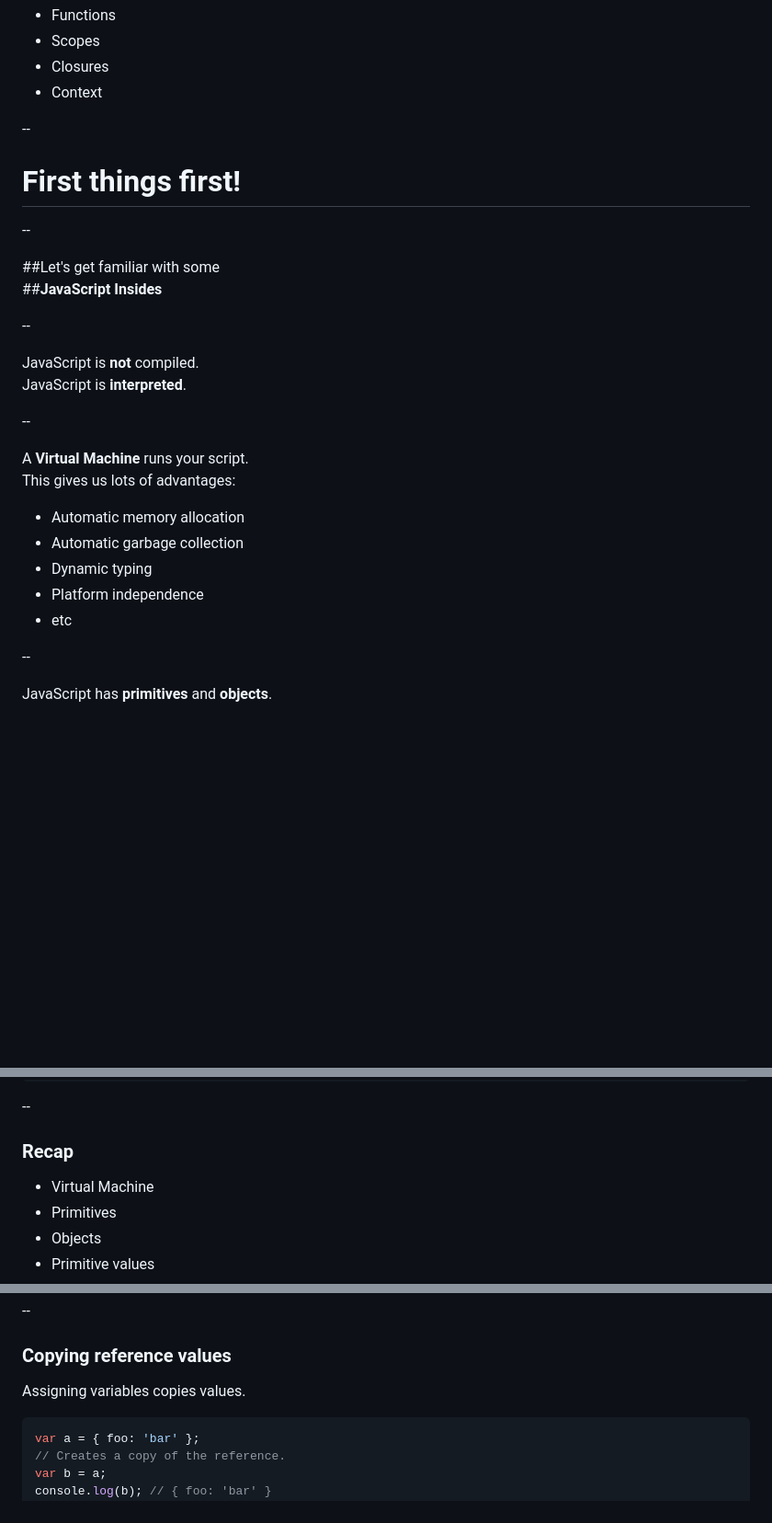
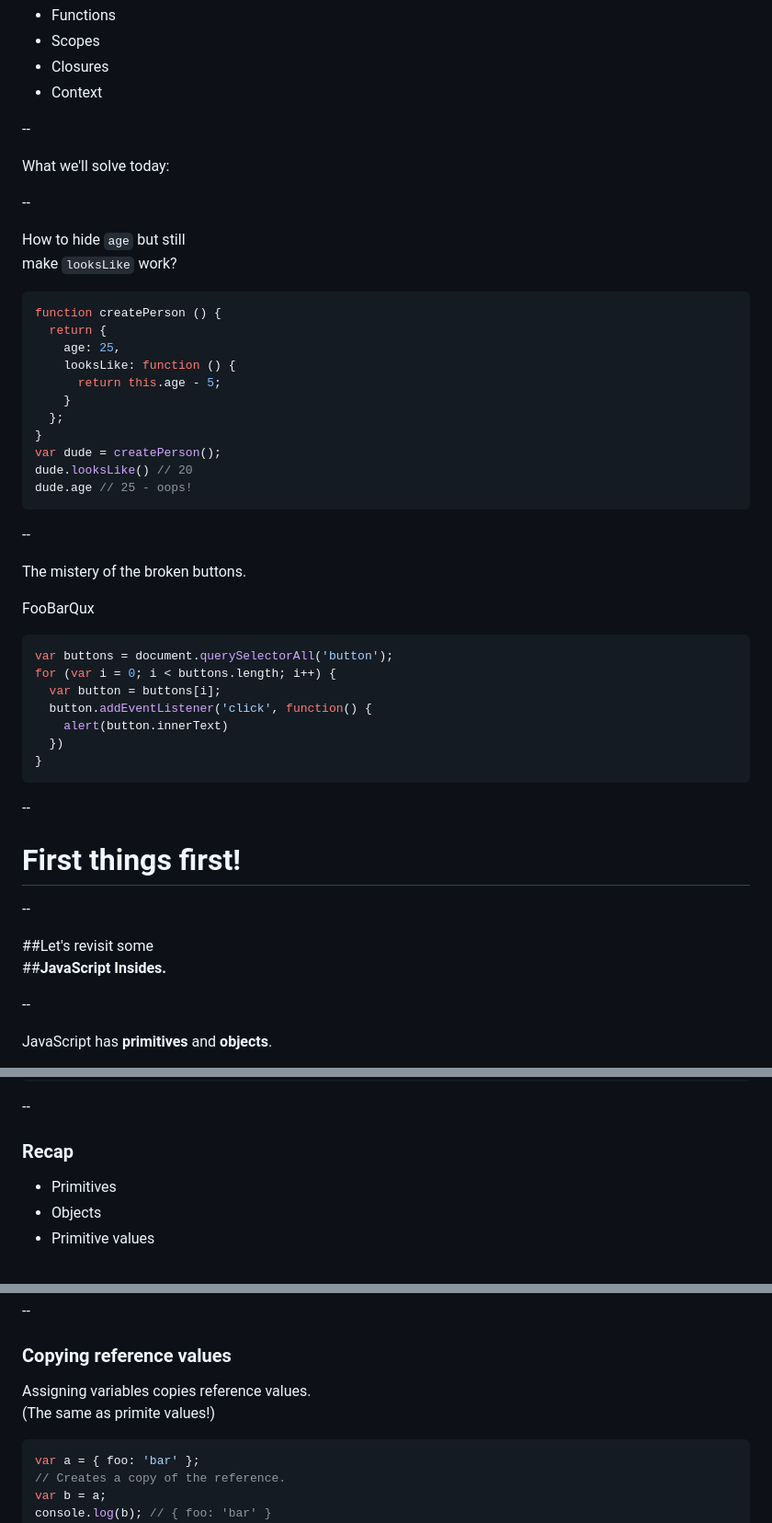
Before and after one commit to drawveloper/js-closures-workshop, a Markdown page: index.md, 3 parts joined by grey strips. Shown: that part at 92% size. GitHub-like rendering; blank space fills up the shorter version.

````diff
--- a/index.md
+++ b/index.md
@@ -25,27 +25,57 @@ author:
 
 --
 
+What we'll solve today:
+
+--
+
+How to hide `age` but still
+make `looksLike` work?
+
+```js
+function createPerson () {
+  return {
+    age: 25,
+    looksLike: function () {
+      return this.age - 5;
+    }
+  };
+}
+var dude = createPerson();
+dude.looksLike() // 20
+dude.age // 25 - oops!
+```
+
+--
+
+The mistery of the broken buttons. <div class='buttons ex0'><button>Foo</button><button>Bar</button><button>Qux</button></div>
+```js
+var buttons = document.querySelectorAll('button');
+for (var i = 0; i < buttons.length; i++) {
+  var button = buttons[i];
+  button.addEventListener('click', function() {
+    alert(button.innerText)
+  })
+}
+```
+<script>
+var buttons = document.querySelectorAll('.ex0 button');
+for (var i = 0; i < buttons.length; i++) {
+  var button = buttons[i];
+  button.addEventListener('click', function() {
+    alert(button.innerText)
+  })
+}
+</script>
+
+--
+
 # First things first!
 
 --
 
-##Let's get familiar with some
-##**JavaScript Insides**
-
---
-
-JavaScript is **not** compiled.
-JavaScript is **interpreted**.
-
---
-
-A **Virtual Machine** runs your script.
-This gives us lots of advantages:
-- Automatic memory allocation
-- Automatic garbage collection
-- Dynamic typing
-- Platform independence
-- etc
+##Let's revisit some
+##**JavaScript Insides.**
 
 --
 
@@ -114,7 +144,6 @@ var myRefToObject = { foo: 'bar' };
 
 ### Recap
 
-- Virtual Machine
 - Primitives
 - Objects
 - Primitive values
@@ -143,7 +172,8 @@ console.log(b); // 1
 
 ### Copying reference values
 
-Assigning variables copies values.
+Assigning variables copies reference values.
+(The same as primite values!)
 
 ```js
 var a = { foo: 'bar' };
````
Also changed, not shown: other parts of index.md (+90 -83 lines), img/hill.jpg (added), img/mountains.jpg (added), img/plains.jpg (added), 2 other files.
